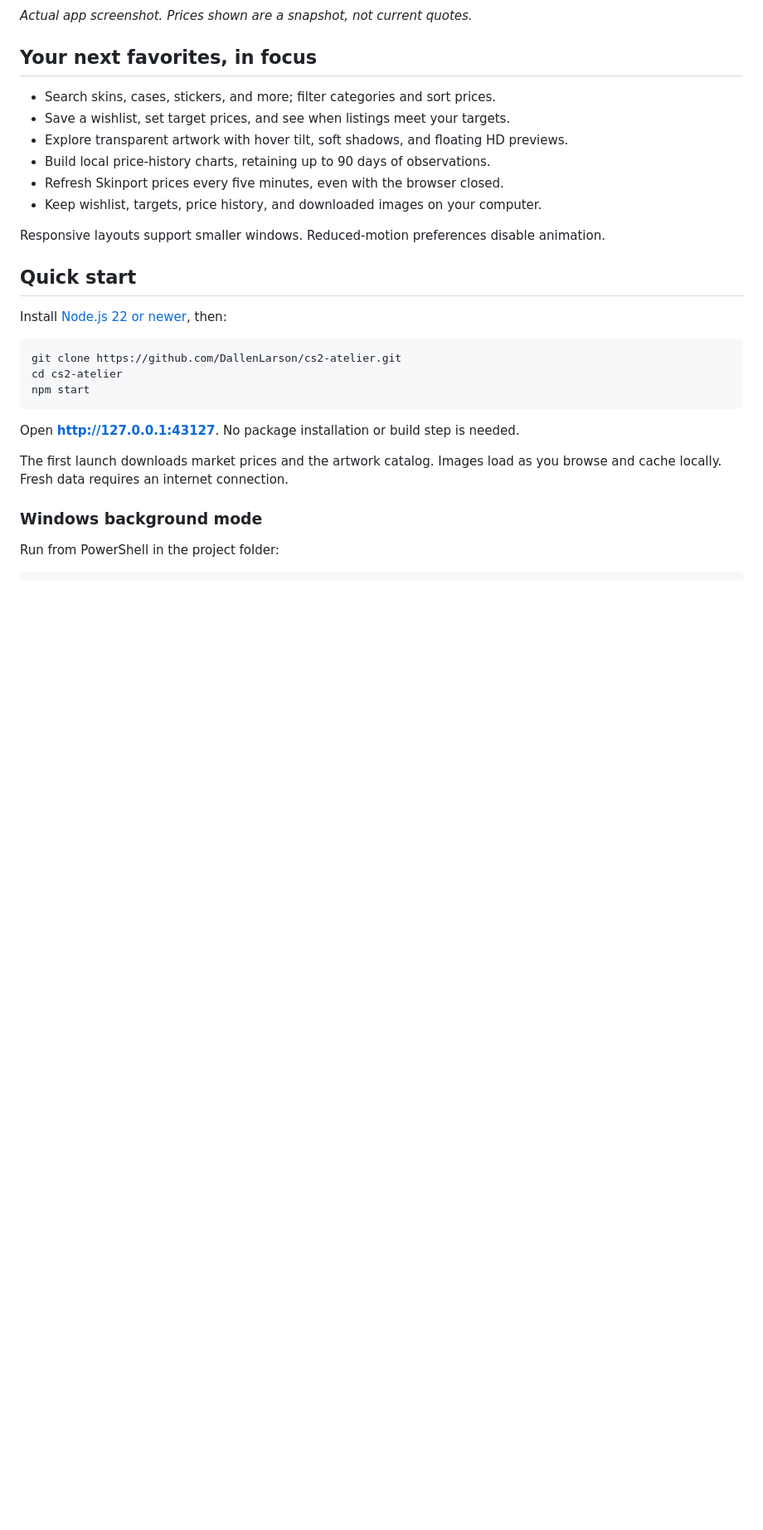
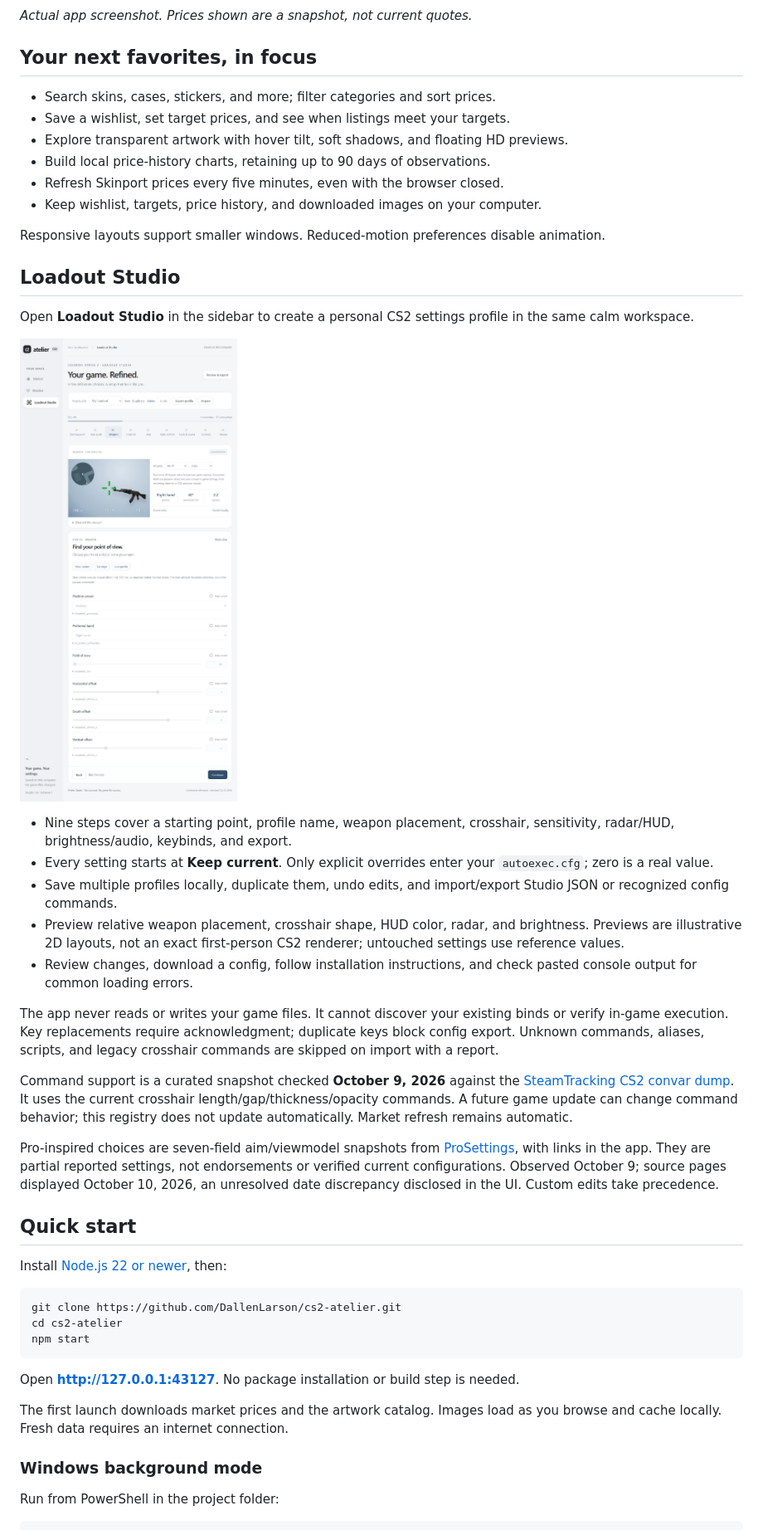
Before and after one commit to DallenLarson/cs2-atelier, a Markdown page: README.md, the part around the change printed below. Shown: that part at 83% size. Rendered like a GitHub page; pictures changed too: docs/studio-preview.png (added); blank space fills up the shorter version.

Commit message:
Add local Loadout Studio with selective CS2 config exports

```diff
--- a/README.md
+++ b/README.md
@@ -24,6 +24,24 @@ _Actual app screenshot. Prices shown are a snapshot, not current quotes._
 - Keep wishlist, targets, price history, and downloaded images on your computer.
 
 Responsive layouts support smaller windows. Reduced-motion preferences disable animation.
+
+## Loadout Studio
+
+Open **Loadout Studio** in the sidebar to create a personal CS2 settings profile in the same calm workspace.
+
+![Atelier Loadout Studio](docs/studio-preview.png)
+
+- Nine steps cover a starting point, profile name, weapon placement, crosshair, sensitivity, radar/HUD, brightness/audio, keybinds, and export.
+- Every setting starts at **Keep current**. Only explicit overrides enter your `autoexec.cfg`; zero is a real value.
+- Save multiple profiles locally, duplicate them, undo edits, and import/export Studio JSON or recognized config commands.
+- Preview relative weapon placement, crosshair shape, HUD color, radar, and brightness. Previews are illustrative 2D layouts, not an exact first-person CS2 renderer; untouched settings use reference values.
+- Review changes, download a config, follow installation instructions, and check pasted console output for common loading errors.
+
+The app never reads or writes your game files. It cannot discover your existing binds or verify in-game execution. Key replacements require acknowledgment; duplicate keys block config export. Unknown commands, aliases, scripts, and legacy crosshair commands are skipped on import with a report.
+
+Command support is a curated snapshot checked **October 9, 2026** against the [SteamTracking CS2 convar dump](https://github.com/SteamTracking/GameTracking-CS2/blob/master/DumpSource2/convars.txt). It uses the current crosshair length/gap/thickness/opacity commands. A future game update can change command behavior; this registry does not update automatically. Market refresh remains automatic.
+
+Pro-inspired choices are seven-field aim/viewmodel snapshots from [ProSettings](https://prosettings.net/), with links in the app. They are partial reported settings, not endorsements or verified current configurations. Observed October 9; source pages displayed October 10, 2026, an unresolved date discrepancy disclosed in the UI. Custom edits take precedence.
 
 ## Quick start
 
```
Also changed, not shown: other parts of README.md (+13 -9 lines), 11 other files.
